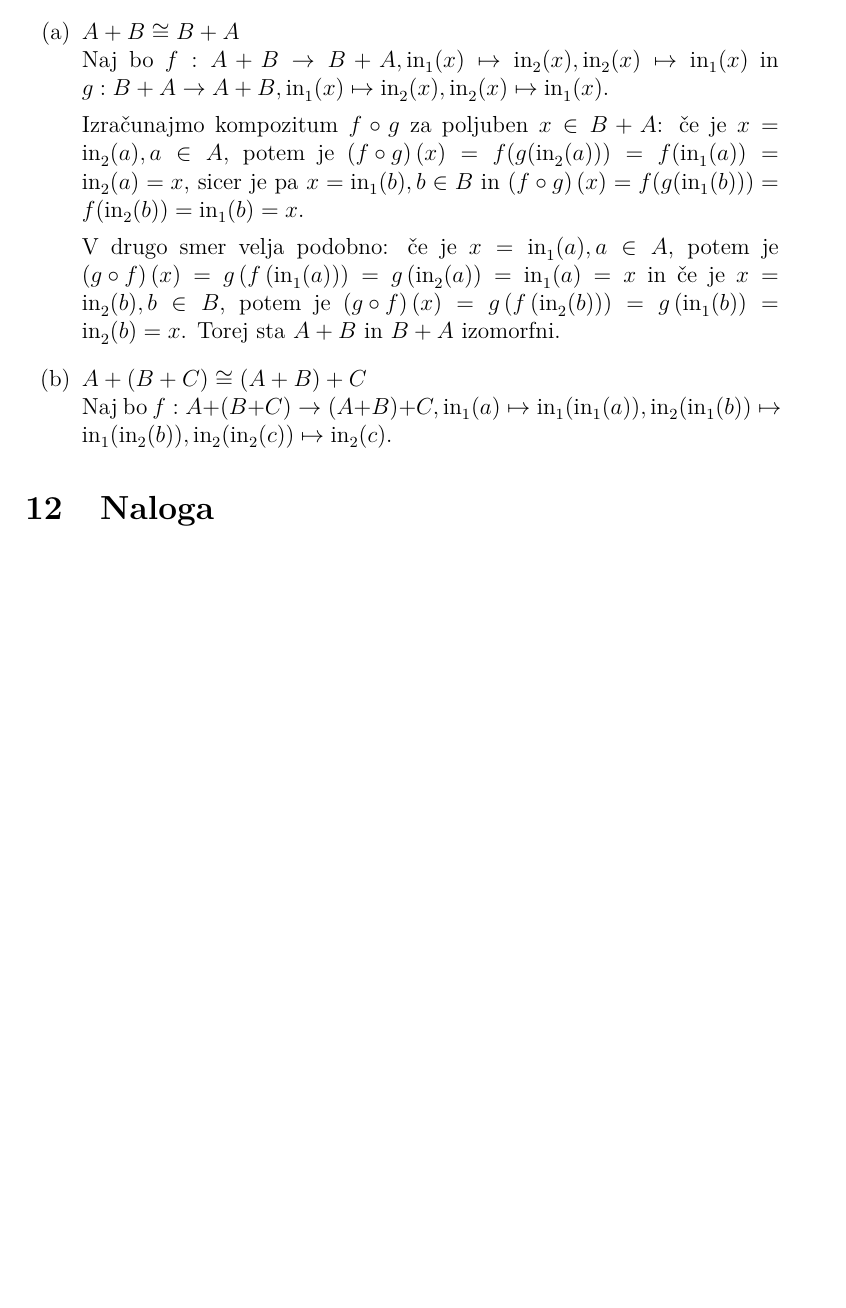
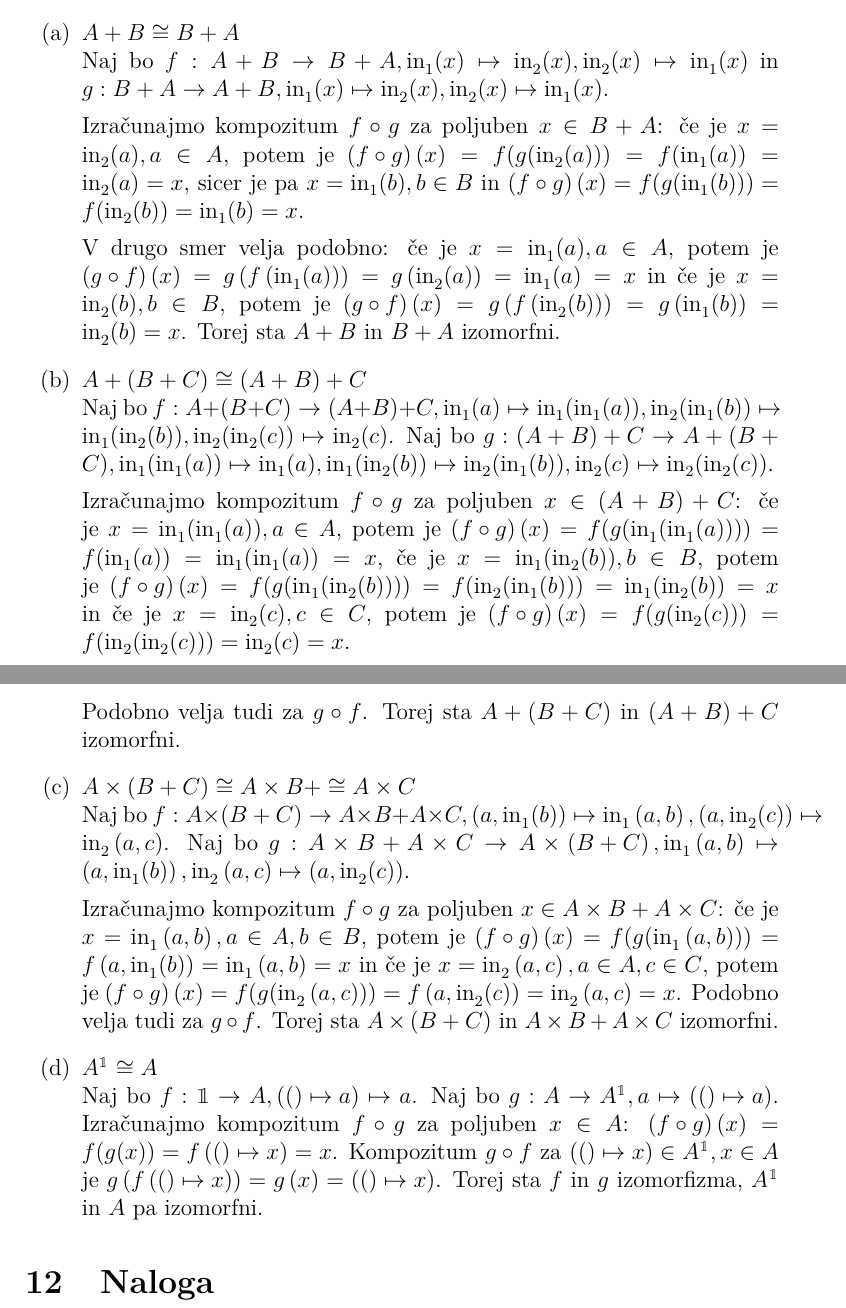
Before and after one commit to Smrt666/ZapiskiFMF, a LaTeX document (logika-in-mnozice/vaje1.tex): part of page 4 of 4 before the commit and two parts of pages 4 and 5 of 5 after it, the two joined at a grey line, cut so that both start at the same text, the shorter picture padded with empty space. Compiled offline with pdfLaTeX.

Commit message:
resitve 12. naloga

```diff
--- a/logika-in-mnozice/vaje1.tex
+++ b/logika-in-mnozice/vaje1.tex
@@ -7,6 +7,7 @@
 \usepackage{lmodern}
 
 \usepackage{mathtools}
+\usepackage{bbm}
 
 \usepackage{tikz}
 \usepackage{tkz-euclide}
@@ -107,6 +108,29 @@
             \(\left(g \circ f\right)(x) = g\left(f\left(\inj{2}(b)\right)\right) = g\left(\inj{1}(b)\right) = \inj{2}(b) = x\). Torej sta \(A + B\) in \(B + A\) izomorfni.
         \item \(A + (B + C) \cong (A + B) + C\) \\
             Naj bo \(f : A + (B + C) \rightarrow (A + B) + C, \inj{1}(a) \mapsto \inj{1}(\inj{1}(a)),\allowbreak \inj{2}(\inj{1}(b)) \mapsto \inj{1}(\inj{2}(b)),\allowbreak \inj{2}(\inj{2}(c)) \mapsto \inj{2}(c)\).
+            Naj bo \(g : (A + B) + C \rightarrow A + (B + C), \inj{1}(\inj{1}(a)) \mapsto \inj{1}(a),\allowbreak \inj{1}(\inj{2}(b)) \mapsto \inj{2}(\inj{1}(b)),\allowbreak \inj{2}(c) \mapsto \inj{2}(\inj{2}(c))\).
+
+            Izračunajmo kompozitum \(f \circ g\) za poljuben \(x \in (A + B) + C\): če je \(x = \inj{1}(\inj{1}(a)), a \in A\), potem je
+            \(\left(f \circ g\right)(x) = f(g(\inj{1}(\inj{1}(a)))) = f(\inj{1}(a)) = \inj{1}(\inj{1}(a)) = x\), če je \(x = \inj{1}(\inj{2}(b)), b \in B\), potem je
+            \(\left(f \circ g\right)(x) = f(g(\inj{1}(\inj{2}(b)))) = f(\inj{2}(\inj{1}(b))) = \inj{1}(\inj{2}(b)) = x\) in če je \(x = \inj{2}(c), c \in C\), potem je
+            \(\left(f \circ g\right)(x) = f(g(\inj{2}(c))) = f(\inj{2}(\inj{2}(c))) = \inj{2}(c) = x\).
+
+            Podobno velja tudi za \(g \circ f\). Torej sta \(A + (B + C)\) in \((A + B) + C\) izomorfni.
+        \item \(A \times \left(B + C\right) \cong A \times B + \cong A \times C\) \\
+            Naj bo \(f: A \times \left(B + C\right) \rightarrow A \times B + A \times C, \left(a, \inj{1}(b)\right) \mapsto \inj{1}\left(a, b\right),
+            \left(a, \inj{2}(c)\right) \mapsto \inj{2}\left(a, c\right)\).
+            Naj bo \(g: A \times B + A \times C \rightarrow A \times \left(B + C\right), \inj{1}\left(a, b\right) \mapsto \left(a, \inj{1}(b)\right),
+            \inj{2}\left(a, c\right) \mapsto \left(a, \inj{2}(c)\right)\).
+
+            Izračunajmo kompozitum \(f \circ g\) za poljuben \(x \in A \times B + A \times C\): če je \(x = \inj{1}\left(a, b\right), a \in A, b \in B\), potem je
+            \(\left(f \circ g\right)(x) = f(g(\inj{1}\left(a, b\right))) = f\left(a, \inj{1}(b)\right) = \inj{1}\left(a, b\right) = x\) in če je \(x = \inj{2}\left(a, c\right), a \in A, c \in C\), potem je
+            \(\left(f \circ g\right)(x) = f(g(\inj{2}\left(a, c\right))) = f\left(a, \inj{2}(c)\right) = \inj{2}\left(a, c\right) = x\).
+            Podobno velja tudi za \(g \circ f\). Torej sta \(A \times \left(B + C\right)\) in \(A \times B + A \times C\) izomorfni.
+        \item \(A^\mathbbm{1} \cong A\) \\
+            Naj bo \(f : \mathbbm{1} \rightarrow A, \left(() \mapsto a\right) \mapsto a\). Naj bo \(g : A \rightarrow A ^{\mathbbm{1}}, a \mapsto \left(() \mapsto a\right)\).
+            Izračunajmo kompozitum \(f \circ g\) za poljuben \(x \in A\): \(\left(f \circ g\right)(x) = f(g(x)) = f\left(() \mapsto x\right) = x\).
+            Kompozitum \(g \circ f\) za \(\left(() \mapsto x\right) \in A ^ \mathbbm{1}, x \in A\) je \(g\left(f\left(() \mapsto x\right)\right) = g\left(x\right) = \left(() \mapsto x\right)\).
+            Torej sta \(f\) in \(g\) izomorfizma, \(A ^ \mathbbm{1}\) in \(A\) pa izomorfni.
     \end{enumerate}
 
 \naloga
```
Also changed, not shown: logika-in-mnozice/vaje1.tex (2 more changed lines).
